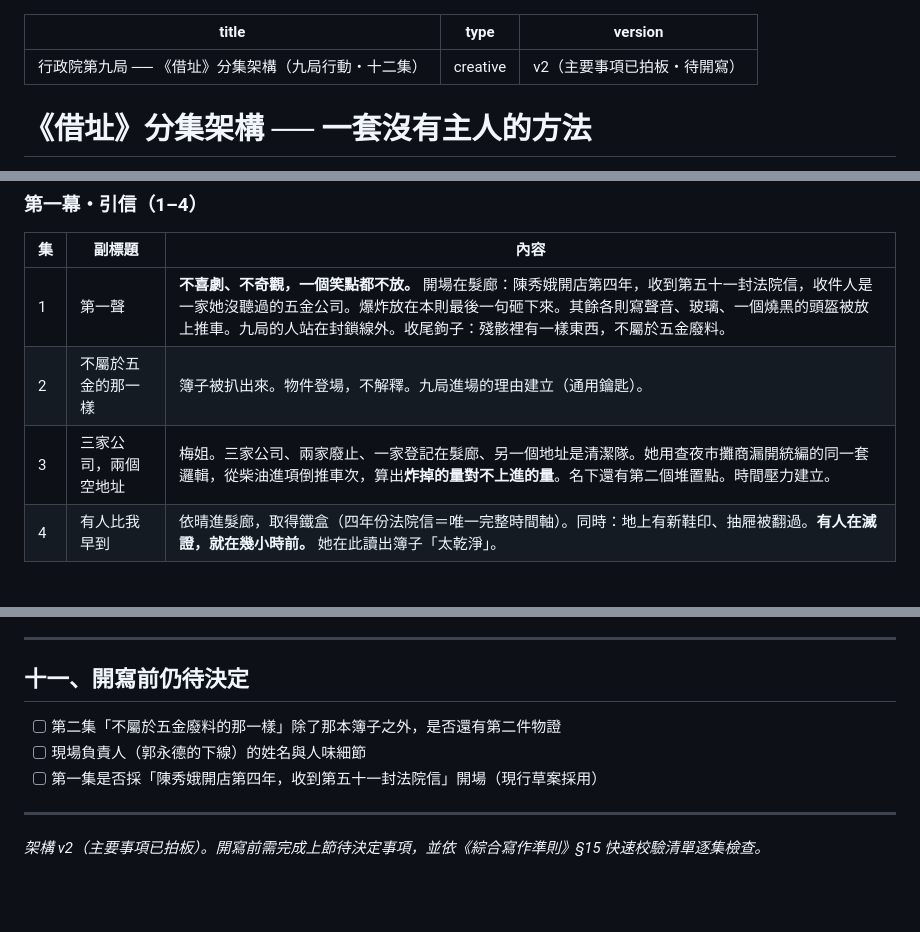
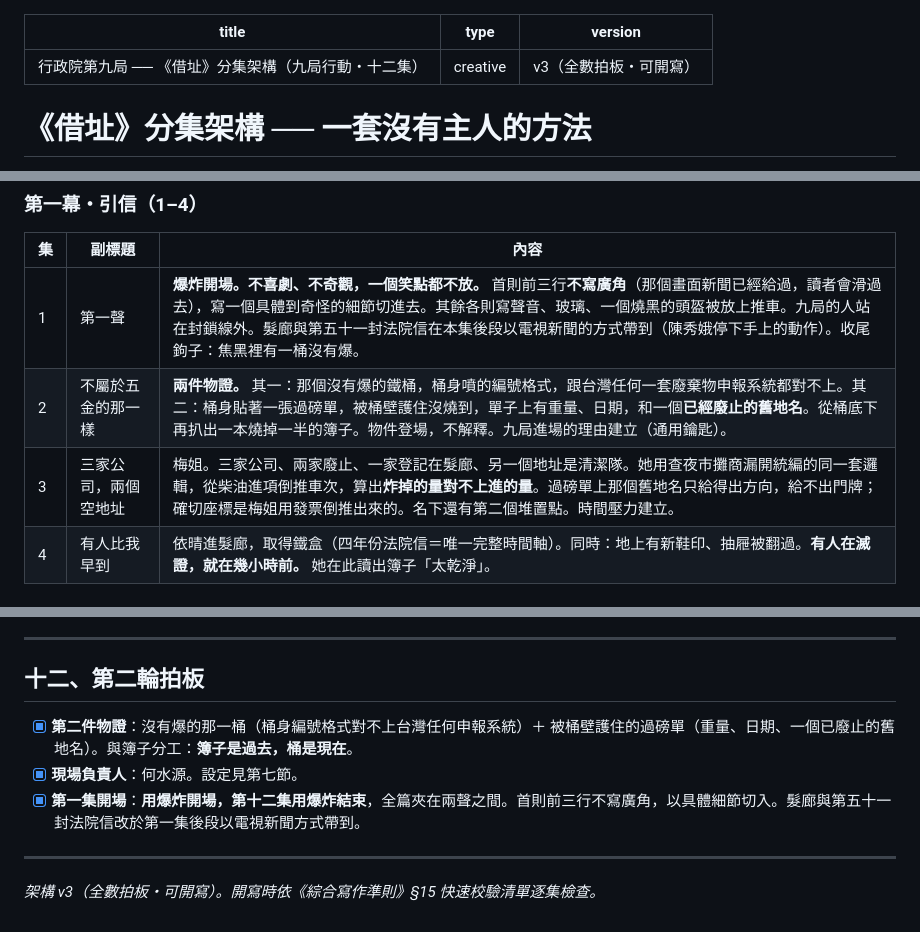
Before and after one commit to bounce12340/bureau9, a Markdown page: 04_番外與行動/借址_分集架構.md, 3 parts joined by grey strips. Drawn GitHub-style; blank space fills up the shorter version.

```diff
--- a/04_番外與行動/借址_分集架構.md
+++ b/04_番外與行動/借址_分集架構.md
@@ -1,7 +1,7 @@
 ---
 title: "行政院第九局 ── 《借址》分集架構（九局行動・十二集）"
 type: creative
-version: v2（主要事項已拍板・待開寫）
+version: v3（全數拍板・可開寫）
 ---
 
 # 《借址》分集架構 ── 一套沒有主人的方法
@@ -71,9 +71,9 @@ version: v2（主要事項已拍板・待開寫）
 
 | 集 | 副標題 | 內容 |
 |---|---|---|
-| 1 | 第一聲 | **不喜劇、不奇觀，一個笑點都不放。** 開場在髮廊：陳秀娥開店第四年，收到第五十一封法院信，收件人是一家她沒聽過的五金公司。爆炸放在本則最後一句砸下來。其餘各則寫聲音、玻璃、一個燒黑的頭盔被放上推車。九局的人站在封鎖線外。收尾鉤子：殘骸裡有一樣東西，不屬於五金廢料。 |
-| 2 | 不屬於五金的那一樣 | 簿子被扒出來。物件登場，不解釋。九局進場的理由建立（通用鑰匙）。 |
-| 3 | 三家公司，兩個空地址 | 梅姐。三家公司、兩家廢止、一家登記在髮廊、另一個地址是清潔隊。她用查夜市攤商漏開統編的同一套邏輯，從柴油進項倒推車次，算出**炸掉的量對不上進的量**。名下還有第二個堆置點。時間壓力建立。 |
+| 1 | 第一聲 | **爆炸開場。不喜劇、不奇觀，一個笑點都不放。** 首則前三行**不寫廣角**（那個畫面新聞已經給過，讀者會滑過去），寫一個具體到奇怪的細節切進去。其餘各則寫聲音、玻璃、一個燒黑的頭盔被放上推車。九局的人站在封鎖線外。髮廊與第五十一封法院信在本集後段以電視新聞的方式帶到（陳秀娥停下手上的動作）。收尾鉤子：焦黑裡有一桶沒有爆。 |
+| 2 | 不屬於五金的那一樣 | **兩件物證。** 其一：那個沒有爆的鐵桶，桶身噴的編號格式，跟台灣任何一套廢棄物申報系統都對不上。其二：桶身貼著一張過磅單，被桶壁護住沒燒到，單子上有重量、日期，和一個**已經廢止的舊地名**。從桶底下再扒出一本燒掉一半的簿子。物件登場，不解釋。九局進場的理由建立（通用鑰匙）。 |
+| 3 | 三家公司，兩個空地址 | 梅姐。三家公司、兩家廢止、一家登記在髮廊、另一個地址是清潔隊。她用查夜市攤商漏開統編的同一套邏輯，從柴油進項倒推車次，算出**炸掉的量對不上進的量**。過磅單上那個舊地名只給得出方向，給不出門牌；確切座標是梅姐用發票倒推出來的。名下還有第二個堆置點。時間壓力建立。 |
 | 4 | 有人比我早到 | 依晴進髮廊，取得鐵盒（四年份法院信＝唯一完整時間軸）。同時：地上有新鞋印、抽屜被翻過。**有人在滅證，就在幾小時前。** 她在此讀出簿子「太乾淨」。 |
 
 ### 第二幕・追（5–9）
@@ -139,12 +158,12 @@ version: v2（主要事項已拍板・待開寫）
 
 ---
 
-## 十一、開寫前仍待決定
+## 十二、第二輪拍板
 
-- [ ] 第二集「不屬於五金廢料的那一樣」除了那本簿子之外，是否還有第二件物證
-- [ ] 現場負責人（郭永德的下線）的姓名與人味細節
-- [ ] 第一集是否採「陳秀娥開店第四年，收到第五十一封法院信」開場（現行草案採用）
+- [x] **第二件物證**：沒有爆的那一桶（桶身編號格式對不上台灣任何申報系統）＋ 被桶壁護住的過磅單（重量、日期、一個已廢止的舊地名）。與簿子分工：**簿子是過去，桶是現在**。
+- [x] **現場負責人**：何水源。設定見第七節。
+- [x] **第一集開場**：**用爆炸開場，第十二集用爆炸結束**，全篇夾在兩聲之間。首則前三行不寫廣角，以具體細節切入。髮廊與第五十一封法院信改於第一集後段以電視新聞方式帶到。
 
 ---
 
-*架構 v2（主要事項已拍板）。開寫前需完成上節待決定事項，並依《綜合寫作準則》§15 快速校驗清單逐集檢查。*
+*架構 v3（全數拍板・可開寫）。開寫時依《綜合寫作準則》§15 快速校驗清單逐集檢查。*
```
Also changed, not shown: other parts of 04_番外與行動/借址_分集架構.md (+25 -6 lines).
